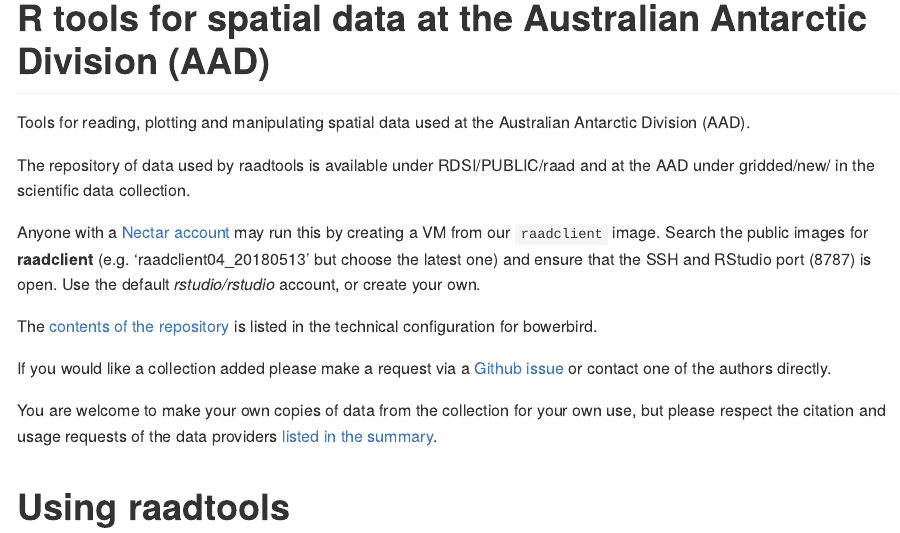
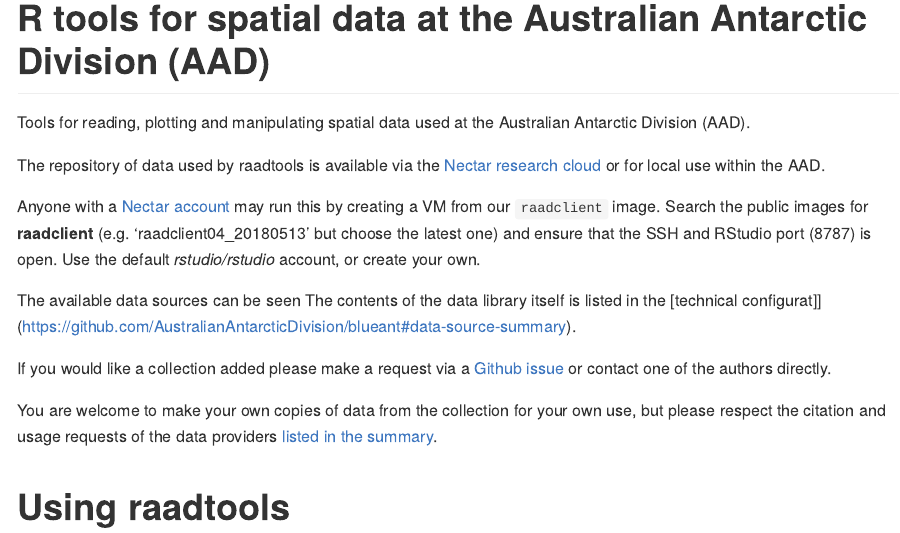
Before and after one commit to AustralianAntarcticDivision/raadtools, an R Markdown document (README.Rmd): the page in a window 1100 px wide, from its top. Rendered offline with R 4.5, knitr and Pandoc, with nearby package versions; badge pictures from the web are left out.

Commit message:
last commit

```diff
--- a/README.Rmd
+++ b/README.Rmd
@@ -22,13 +22,12 @@
 
 Tools for reading, plotting and manipulating spatial data used at the Australian Antarctic Division (AAD).
 
-
-The repository of data used by raadtools is available under RDSI/PUBLIC/raad and at the AAD under gridded/new/ in the scientific data collection.
+The repository of data used by raadtools is available via the [Nectar research cloud](https://dashboard.rc.nectar.org.au) or
+for local use within the AAD.
 
 Anyone with a [Nectar account](https://dashboard.rc.nectar.org.au) may run this by creating a VM from our `raadclient` image. Search the public images for **raadclient** (e.g. 'raadclient04_20180513' but choose the latest one) and ensure that the SSH and RStudio port (8787) is open. Use the default *rstudio/rstudio* account, or create your own.
 
-The [contents of the repository](https://github.com/AustralianAntarcticDivision/blueant#data-source-summary) is listed in the
-technical configuration for bowerbird.
+The available data sources can be seen The contents of the data library itself is listed in the [technical configurat]](https://github.com/AustralianAntarcticDivision/blueant#data-source-summary).
 
 If you would like a collection added please make a request via a [Github issue](https://github.com/AustralianAntarcticDivision/bowerbird/issues/new) or contact one of the authors directly.
 
```
